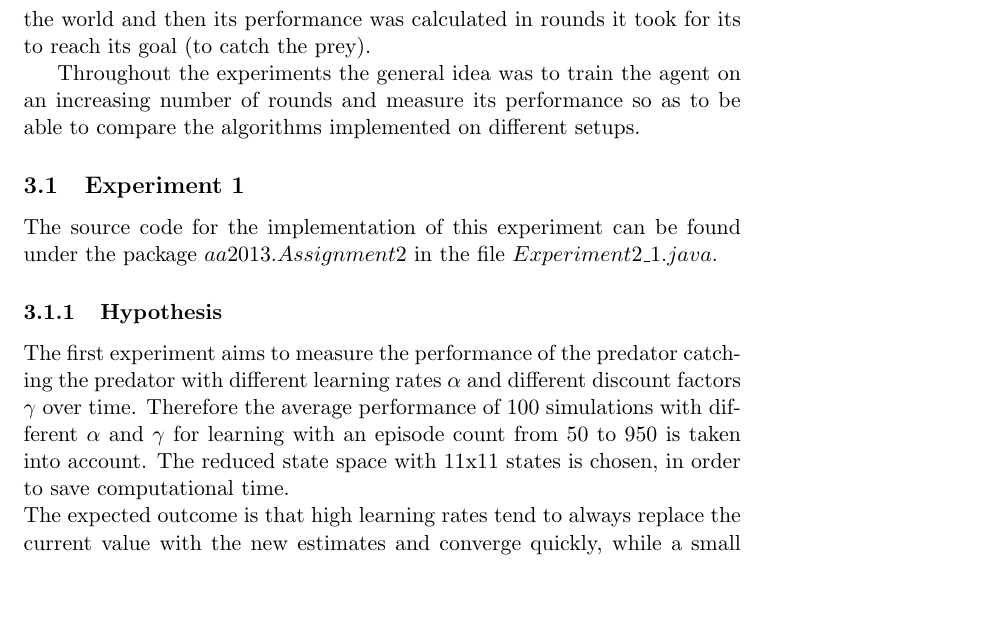
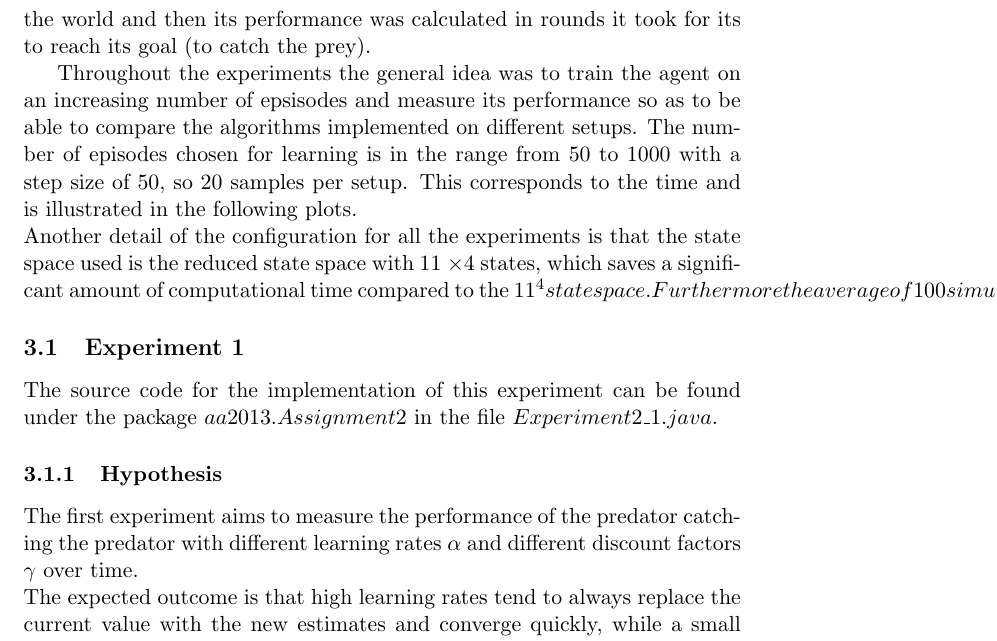
Before and after one commit to jaivalis/aa, a LaTeX document (aa-report2/aa-report2.tex): part of page 8 of 14 before the commit and part of page 8 of 15 after it, cut so that both start at the same text, the shorter picture padded with empty space. Compiled offline with pdfLaTeX.

Commit message:
experiment setup updated

```diff
--- a/aa-report2/aa-report2.tex
+++ b/aa-report2/aa-report2.tex
@@ -213,7 +213,8 @@ As in Q-learning, in Off-Policy Monte Carlo Control the estimate of the value of
 \section{Experiments}
 This section describes the experiments performed along with the results obtained per experiment. In all the experiments the process followed was as follows: the Predator agent used an algorithm with which he learned about the world and then its performance was calculated in rounds it took for its to reach its goal (to catch the prey).
 
-Throughout the experiments the general idea was to train the agent on an increasing number of rounds and measure its performance so as to be able to compare the algorithms implemented on different setups.
+Throughout the experiments the general idea was to train the agent on an increasing number of epsisodes and measure its performance so as to be able to compare the algorithms implemented on different setups. The number of episodes chosen for learning is in the range from 50 to 1000 with a step size of 50, so 20 samples per setup. This corresponds to the time and is illustrated in the following plots.\\
+Another detail of the configuration for all the experiments is that the state space used is the reduced state space with 11 $\times4$ states, which saves a significant amount of computational time compared to the 11^4 state space. Furthermore the average  of 100 simulations is chosen to be the performance measurement in each experiment.
 
 %--2) is there anything to mention about the implementation/machinery the reader should know? (e.g. "these experiments were performed on a [insert machine specs]" when presenting runtimes)
 
@@ -222,7 +223,7 @@ Throughout the experiments the general idea was to train the agent on an increas
 The source code for the implementation of this experiment can be found under the package $aa2013.Assignment2$ in the file $Experiment2\_1.java$.
 %--1) why? "in order to test..." (questions, and preferably hypotheses with explanation)
 \subsubsection{Hypothesis}
-The first experiment aims to measure the performance of the predator catching the predator with different learning rates $\alpha$ and different discount factors $\gamma$ over time. Therefore the average performance of 100 simulations with different $\alpha$ and $\gamma$ for learning with an episode count from 50 to 950 is  taken into account. The reduced state space  with 11x11 states is chosen, in order to save computational time.\\
+The first experiment aims to measure the performance of the predator catching the predator with different learning rates $\alpha$ and different discount factors $\gamma$ over time.\\
 The expected outcome is that high learning rates tend to always replace the current value with the new estimates and converge quickly, while a small learning rate value leads to a slow convergence and seems to trust the current estimate. ~\cite{dar}\\
 A small discount factor $\gamma$ lets the agent appear short-sighted, while a value close to one increases the agents ambition for a long-term high reward.
 
```
